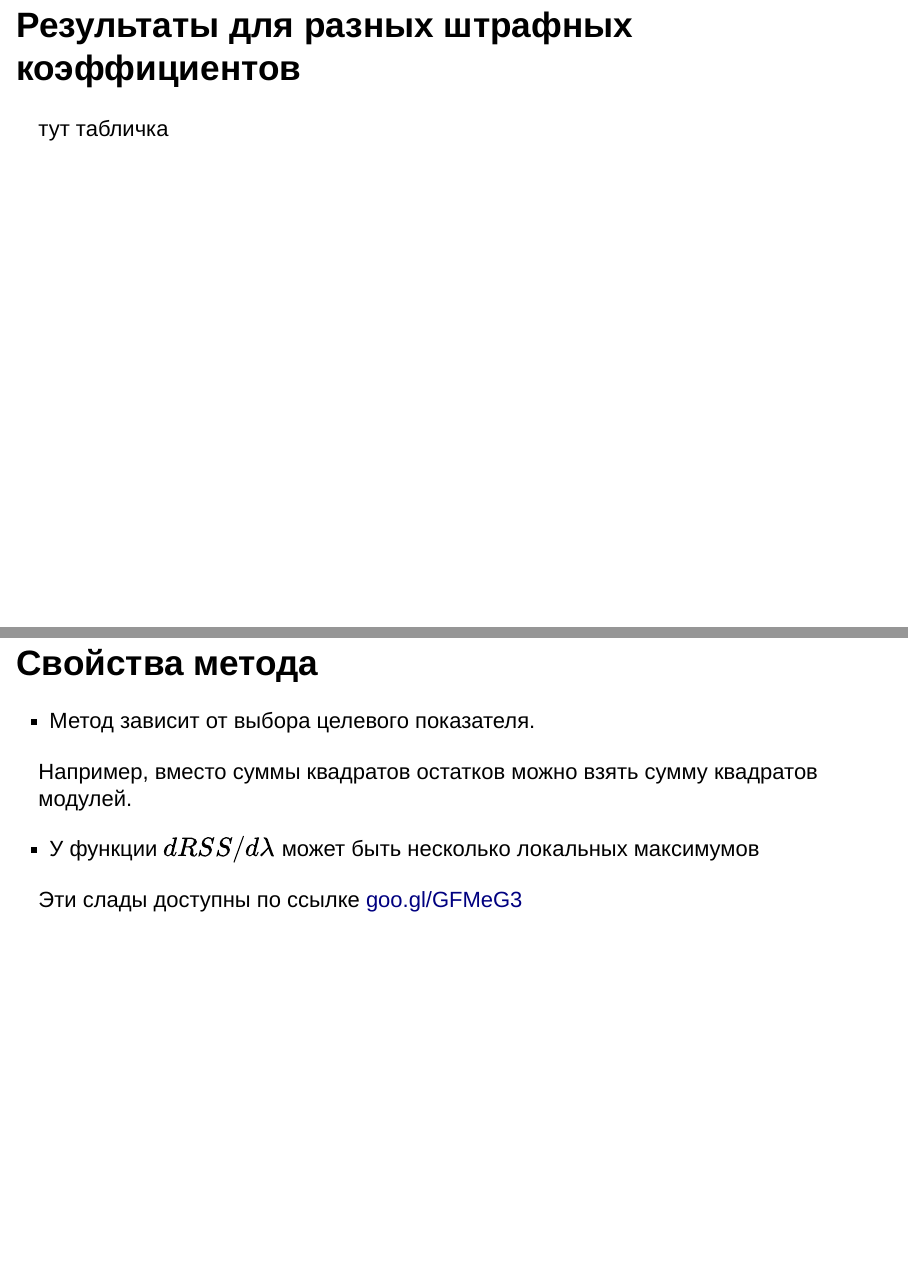
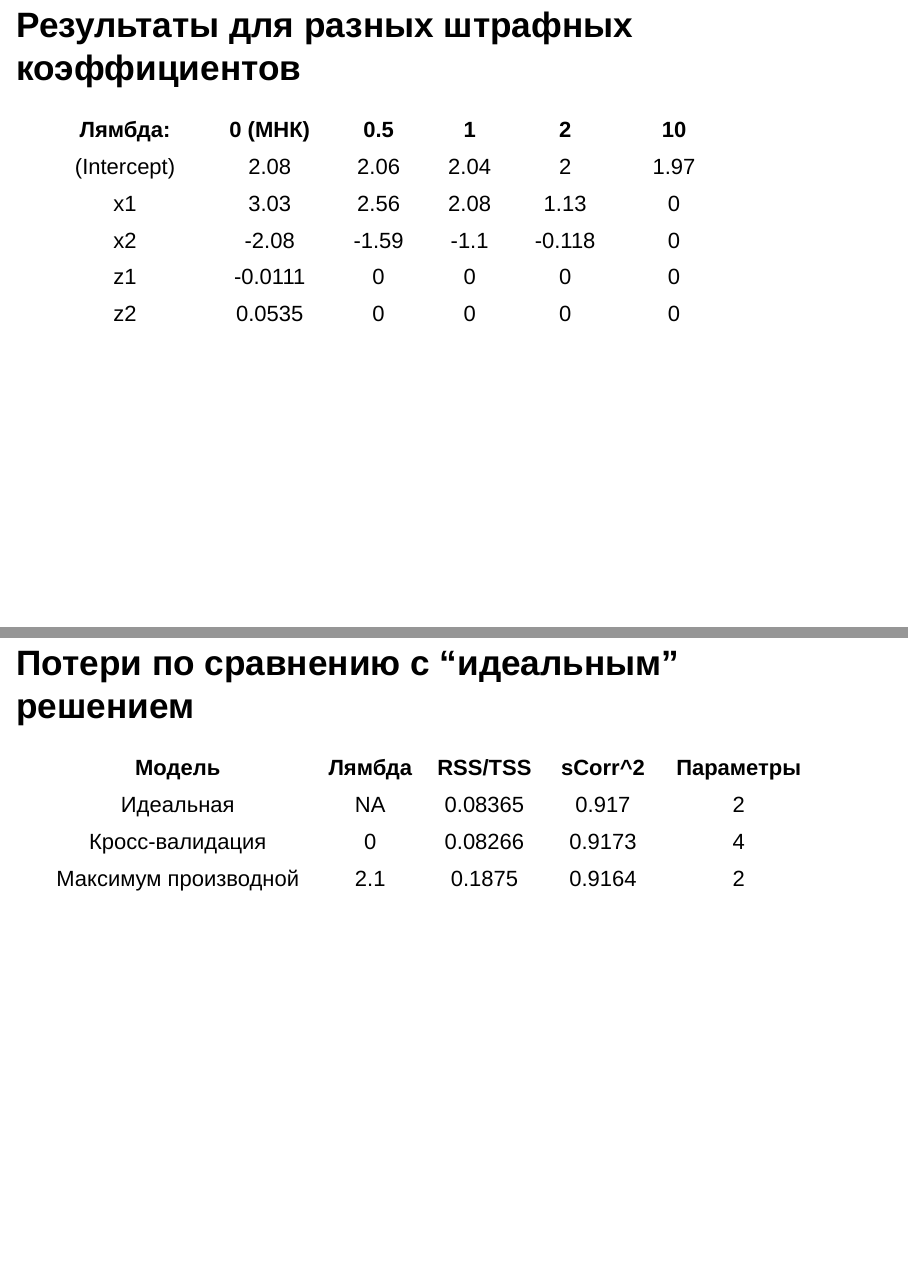
Before and after one commit to bdemeshev/max_drss, an R Markdown document (max_drss.Rmd): pages 10 and 15 of 15 before the commit and pages 10 and 15 of 16 after it, joined at a grey line. Rendered offline with R 4.5, knitr and Pandoc, with nearby package versions; drawn as Slidy slides in place of the format the file asks for.

Commit message:
present 1

````diff
--- a/max_drss.Rmd
+++ b/max_drss.Rmd
@@ -3,9 +3,11 @@ title: "Выбор сложности модели через максимиза
 author: "Борис Демешев"
 date: "14 мая 2015"
 output:
-  slidy_presentation: default
   ioslides_presentation:
     keep_md: yes
+  beamer_presentation:
+    keep_tex: yes
+  slidy_presentation: default
 lang: russian
 ---
 
@@ -123,10 +126,17 @@ cv.fit <- cv.glmnet(X,y, lambda = lambdas)
 ```
 
 
-
 ## Результаты для разных штрафных коэффициентов
 
-тут табличка
+```{r, results="asis", echo=FALSE}
+coefs <- data.frame(as.matrix(coef(cv.fit, s=c(0,0.5,1,2,10))))
+coefs <- data.frame(names=rownames(coefs), coefs)
+rownames(coefs) <- NULL
+# coefs <- rbind(c(0,0.5,1,2,10),coefs)
+# rownames(coefs)[1] <- "lambda"
+colnames(coefs) <- c("Лямбда:","0 (МНК)","0.5","1","2","10")
+pander(coefs, digits=3)
+```
 
 ## Кросс-валидация выбирает классический МНК
 
@@ -165,9 +175,29 @@ lambda.mdr
 coef(cv.fit, s=lambda.mdr)
 ```
 
-* Потери по сравнению с "идеальным" решением
+## Потери по сравнению с "идеальным" решением
 
-тут привести потери по ESS или R2
+
+```{r, results="asis", echo=FALSE}
+preds2 <- cbind(2+3*df$x1-2*df$x2, predict(model,newx=X,s=c(cv.fit$lambda.min, lambda.mdr)),df$y)
+
+pdf <- data.frame(preds2)
+colnames(pdf) <- c("y_b","y_cv","y_mdr","y")
+
+tss <- var(pdf$y)*(length(pdf$y) - 1)
+rss_b <- sum((pdf$y_b-pdf$y)^2)
+rss_cv <- sum((pdf$y_cv-pdf$y)^2)
+rss_mdr <- sum((pdf$y_mdr-pdf$y)^2)
+
+
+losses <- data_frame(model=c("Идеальная","Кросс-валидация", "Максимум производной"),
+                     lambda=c(NA,cv.fit$lambda.min, lambda.mdr),
+                     RSS_TSS=c(rss_b/tss,rss_cv/tss,rss_mdr/tss),
+                     scorr2=c(cor(pdf$y_b, pdf$y)^2, cor(pdf$y_cv, pdf$y)^2, cor(pdf$y_mdr, pdf$y)^2 ),
+                     n_coefs=c(2,4,2))
+colnames(losses) <- c("Модель","Лямбда","RSS/TSS", "sCorr^2","Параметры")
+pander(losses)
+```
 
 
 
````
Also changed, not shown: max_drss.html, max_drss.md (deleted), max_drss.pdf (added), max_drss_files/figure-beamer/unnamed-chunk-6-1.pdf (added), max_drss_files/figure-html/unnamed-chunk-6-1.png (added), max_drss.Rmd (1 more changed lines), 1 other file.
